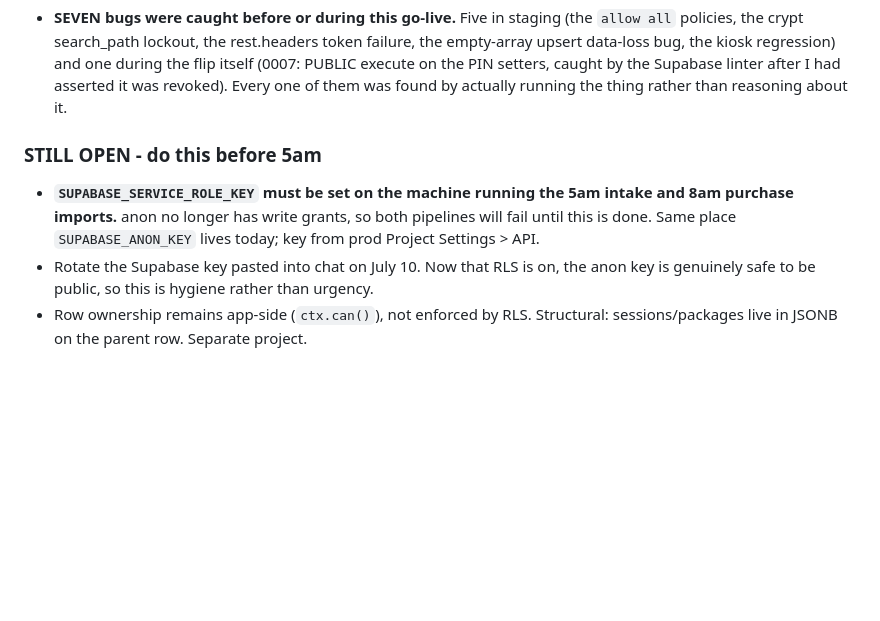
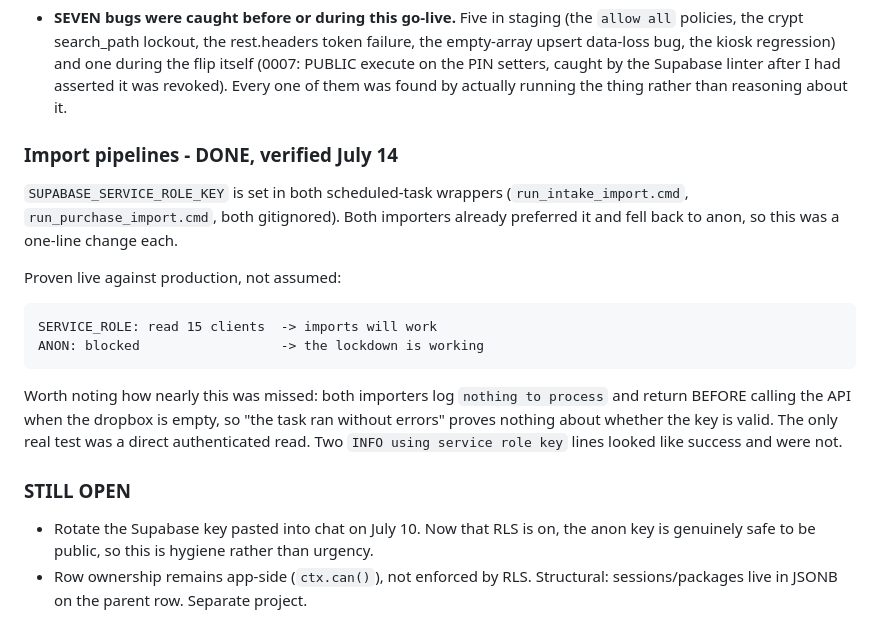
Before and after one commit to rgnmorrow33/rrpr-fitness-tracker, a Markdown page: docs/Fitness_Tracker_Update_Log.md, the part around the change. Drawn GitHub-style; blank space fills up the shorter version.

Commit message:
docs(v4.46): import pipelines cut over to service_role, verified
Both scheduled-task wrappers now carry SUPABASE_SERVICE_ROLE_KEY. Proven with a
direct authenticated read against production:
  SERVICE_ROLE: read 15 clients   ANON: blocked

Note for future-me: both importers log 'nothing to process' and return BEFORE
touching the API when the dropbox is empty. A clean task log proves nothing about
whether the key is valid. Only a real authenticated read does.

```diff
--- a/docs/Fitness_Tracker_Update_Log.md
+++ b/docs/Fitness_Tracker_Update_Log.md
@@ -38,12 +38,25 @@ Newest version at the top; append new sections above the older ones.
   Supabase linter after I had asserted it was revoked). Every one of them was
   found by actually running the thing rather than reasoning about it.
 
-### STILL OPEN - do this before 5am
+### Import pipelines - DONE, verified July 14
 
-- **`SUPABASE_SERVICE_ROLE_KEY` must be set on the machine running the 5am intake
-  and 8am purchase imports.** anon no longer has write grants, so both pipelines
-  will fail until this is done. Same place `SUPABASE_ANON_KEY` lives today; key
-  from prod Project Settings > API.
+`SUPABASE_SERVICE_ROLE_KEY` is set in both scheduled-task wrappers
+(`run_intake_import.cmd`, `run_purchase_import.cmd`, both gitignored). Both
+importers already preferred it and fell back to anon, so this was a one-line
+change each.
+
+Proven live against production, not assumed:
+
+    SERVICE_ROLE: read 15 clients  -> imports will work
+    ANON: blocked                  -> the lockdown is working
+
+Worth noting how nearly this was missed: both importers log `nothing to process`
+and return BEFORE calling the API when the dropbox is empty, so "the task ran
+without errors" proves nothing about whether the key is valid. The only real test
+was a direct authenticated read. Two `INFO using service role key` lines looked
+like success and were not.
+
+### STILL OPEN
 - Rotate the Supabase key pasted into chat on July 10. Now that RLS is on, the
   anon key is genuinely safe to be public, so this is hygiene rather than urgency.
 - Row ownership remains app-side (`ctx.can()`), not enforced by RLS. Structural:
```
